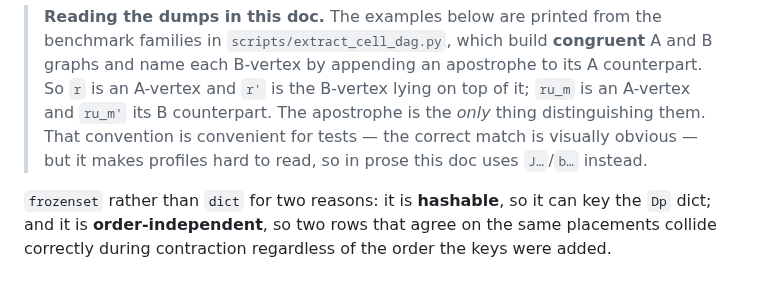
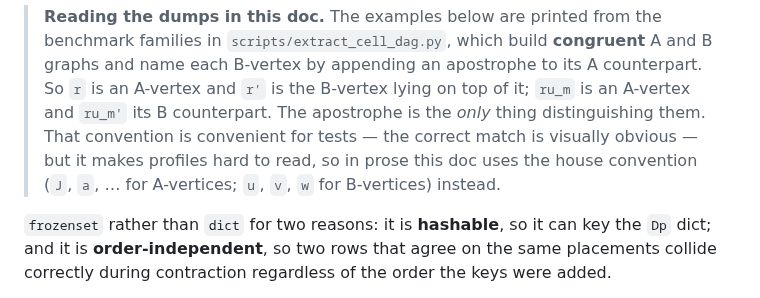
Before and after one commit to Khoshkhah/network-matching, a Markdown page: docs/profiled_forward_table.md, the part around the change. Drawn GitHub-style.

Commit message:
Docs: drop the last reference to the abandoned J.../b... naming
Co-Authored-By: Claude Opus 4.8 (1M context) <noreply@anthropic.com>

```diff
--- a/docs/profiled_forward_table.md
+++ b/docs/profiled_forward_table.md
@@ -113,7 +113,8 @@ use whatever identifiers their builder assigned (see the note below).
 > appending an apostrophe to its A counterpart. So `r` is an A-vertex and `r'` is the B-vertex lying
 > on top of it; `ru_m` is an A-vertex and `ru_m'` its B counterpart. The apostrophe is the *only*
 > thing distinguishing them. That convention is convenient for tests — the correct match is visually
-> obvious — but it makes profiles hard to read, so in prose this doc uses `J…`/`b…` instead.
+> obvious — but it makes profiles hard to read, so in prose this doc uses the house convention
+> (`J`, `a`, … for A-vertices; `u`, `v`, `w` for B-vertices) instead.
 
 `frozenset` rather than `dict` for two reasons: it is **hashable**, so it can key the `Dp` dict; and it
 is **order-independent**, so two rows that agree on the same placements collide correctly during
```
